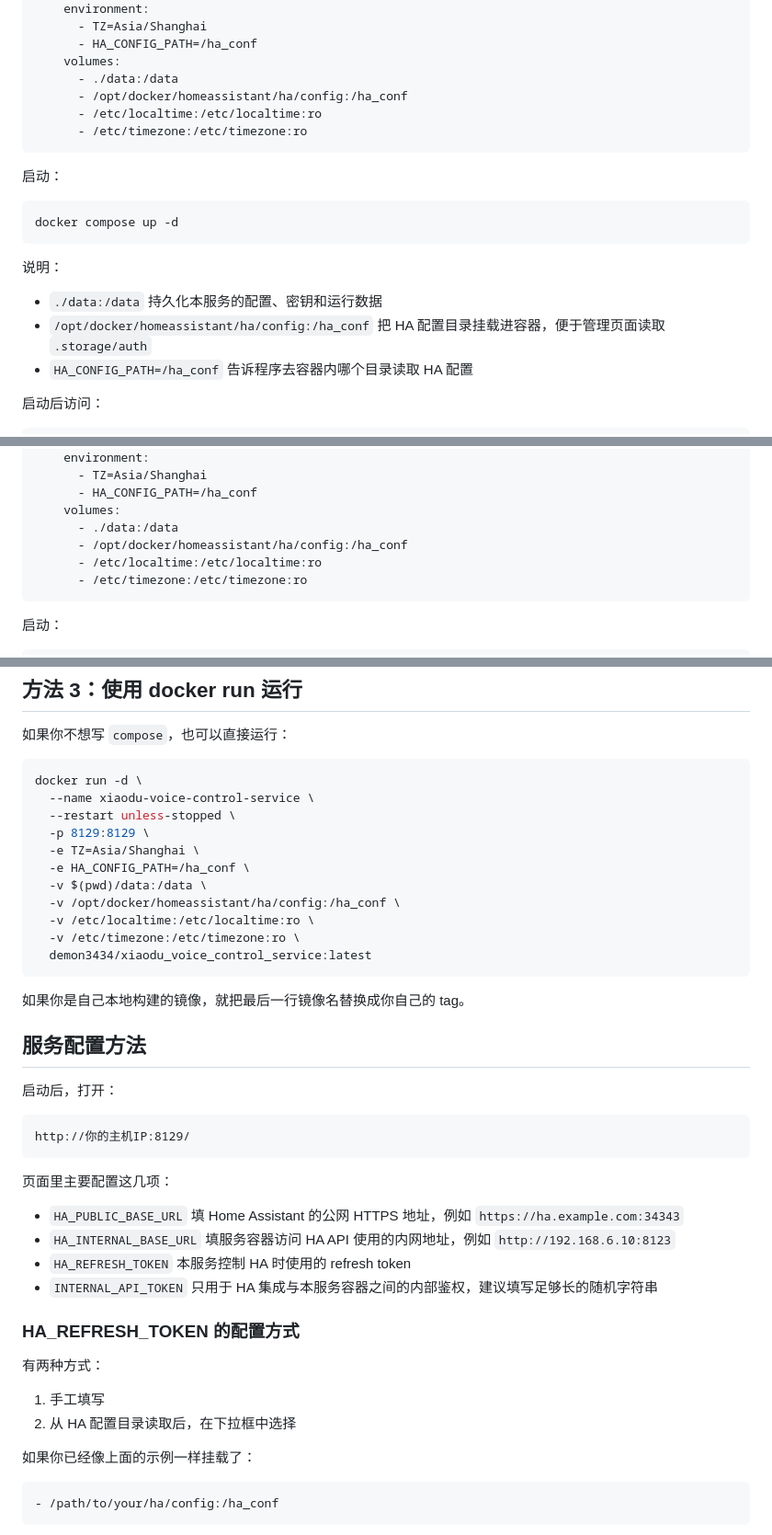
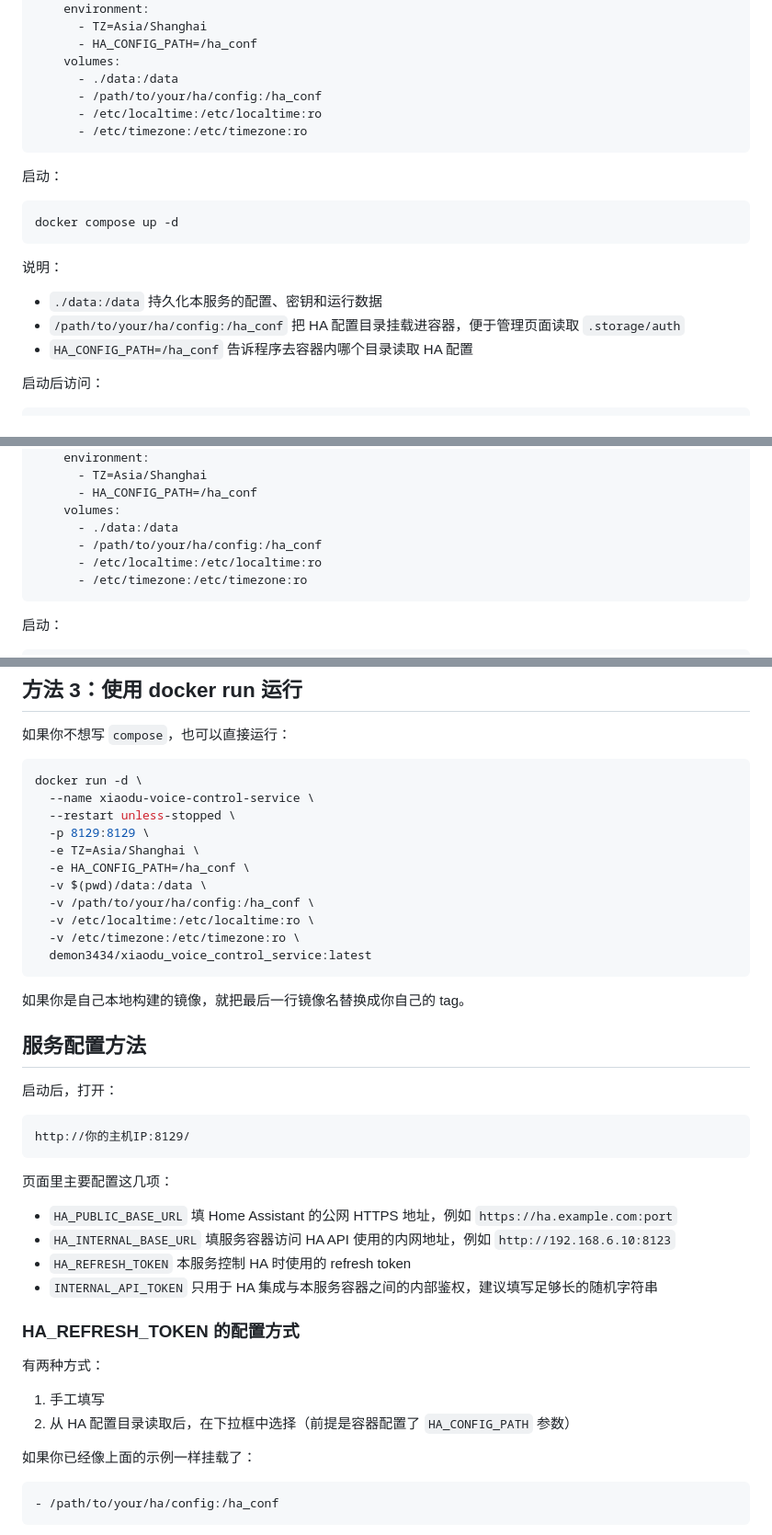
Before and after one commit to demon3434/xiaodu_voice_control_service, a Markdown page: README.md, 3 parts joined by grey strips. Shown at 92% size. Drawn GitHub-style.

````diff
--- a/README.md
+++ b/README.md
@@ -37,7 +37,7 @@ services:
       - HA_CONFIG_PATH=/ha_conf
     volumes:
       - ./data:/data
-      - /opt/docker/homeassistant/ha/config:/ha_conf
+      - /path/to/your/ha/config:/ha_conf
       - /etc/localtime:/etc/localtime:ro
       - /etc/timezone:/etc/timezone:ro
 ```
@@ -52,7 +52,7 @@ docker compose up -d
 
 - `./data:/data`
   持久化本服务的配置、密钥和运行数据
-- `/opt/docker/homeassistant/ha/config:/ha_conf`
+- `/path/to/your/ha/config:/ha_conf`
   把 HA 配置目录挂载进容器，便于管理页面读取 `.storage/auth`
 - `HA_CONFIG_PATH=/ha_conf`
   告诉程序去容器内哪个目录读取 HA 配置
@@ -86,7 +86,7 @@ services:
       - HA_CONFIG_PATH=/ha_conf
     volumes:
       - ./data:/data
-      - /opt/docker/homeassistant/ha/config:/ha_conf
+      - /path/to/your/ha/config:/ha_conf
       - /etc/localtime:/etc/localtime:ro
       - /etc/timezone:/etc/timezone:ro
 ```
@@ -109,7 +109,7 @@ docker run -d \
   -e TZ=Asia/Shanghai \
   -e HA_CONFIG_PATH=/ha_conf \
   -v $(pwd)/data:/data \
-  -v /opt/docker/homeassistant/ha/config:/ha_conf \
+  -v /path/to/your/ha/config:/ha_conf \
   -v /etc/localtime:/etc/localtime:ro \
   -v /etc/timezone:/etc/timezone:ro \
   demon3434/xiaodu_voice_control_service:latest
@@ -128,7 +128,7 @@ http://你的主机IP:8129/
 页面里主要配置这几项：
 
 - `HA_PUBLIC_BASE_URL`
-  填 Home Assistant 的公网 HTTPS 地址，例如 `https://ha.example.com:34343`
+  填 Home Assistant 的公网 HTTPS 地址，例如 `https://ha.example.com:port`
 - `HA_INTERNAL_BASE_URL`
   填服务容器访问 HA API 使用的内网地址，例如 `http://192.168.6.10:8123`
 - `HA_REFRESH_TOKEN`
@@ -141,7 +141,7 @@ http://你的主机IP:8129/
 有两种方式：
 
 1. 手工填写
-2. 从 HA 配置目录读取后，在下拉框中选择
+2. 从 HA 配置目录读取后，在下拉框中选择（前提是容器配置了 `HA_CONFIG_PATH` 参数）
 
 如果你已经像上面的示例一样挂载了：
 
````
